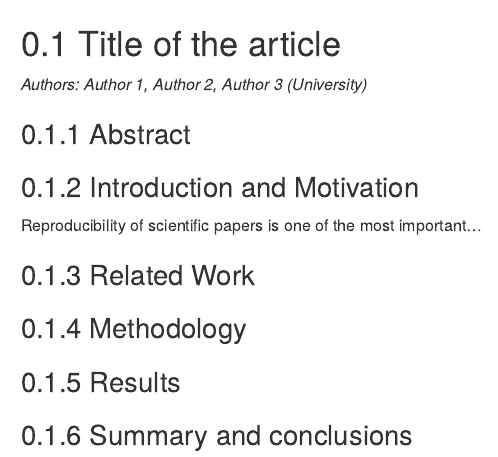
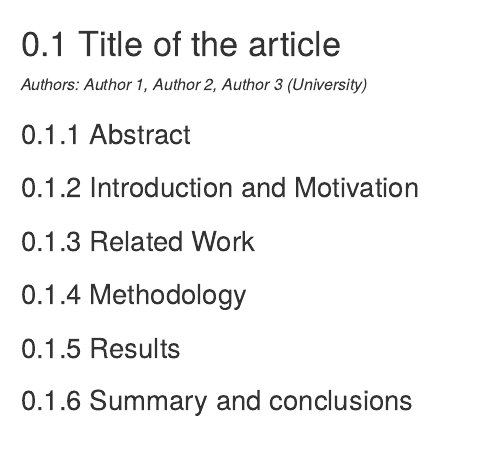
Before and after one commit to mini-pw/2020L-WB-Book, an R Markdown document (1-1-example-article.Rmd): the page in a window 1100 px wide, from its top. Rendered offline with R 4.5, knitr and Pandoc, with nearby package versions; drawn as R Markdown's standard HTML page in place of the format the file asks for.

Commit message:
Update 1-1-example-article.Rmd

```diff
--- a/1-1-example-article.Rmd
+++ b/1-1-example-article.Rmd
@@ -7,7 +7,6 @@
 
 ### Introduction and Motivation
 
-Reproducibility of scientific papers is one of the most important...
 
 ### Related Work
 
```
